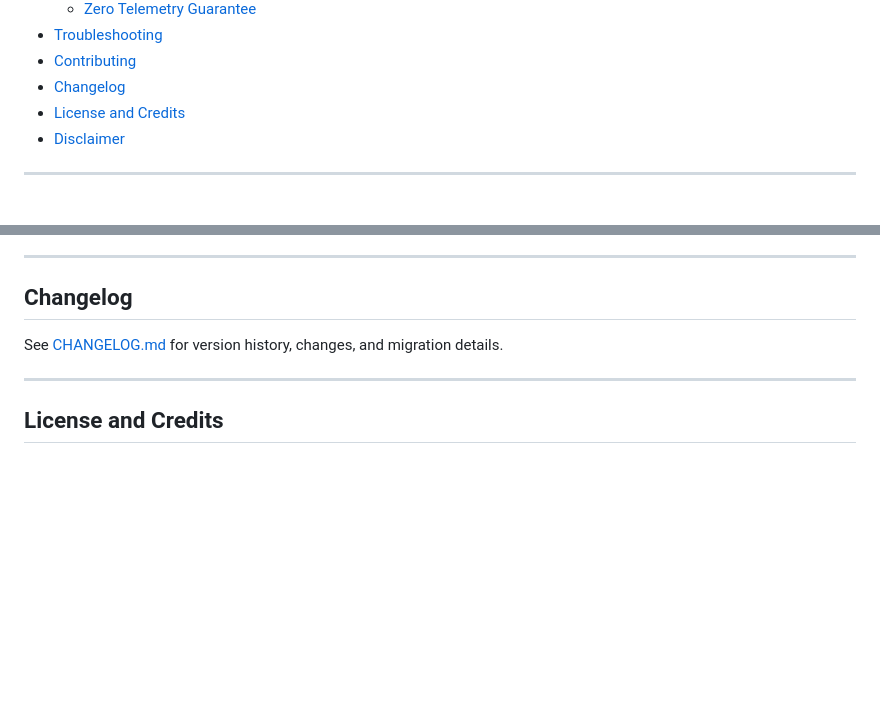
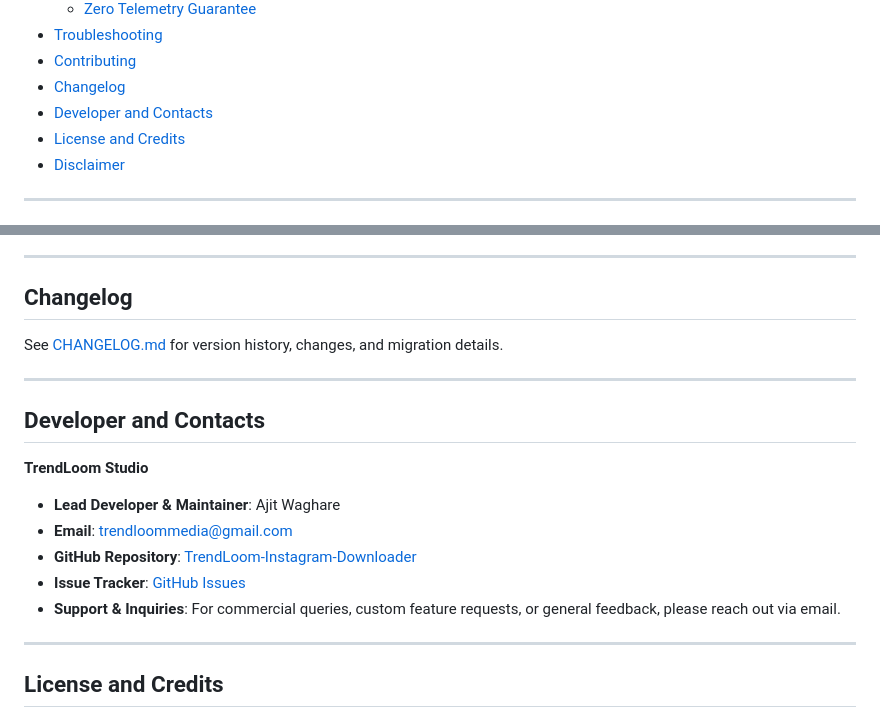
Before and after one commit to trendloomstudio/TrendLoom-Instagram-Downloader-final, a Markdown page: README.md, 2 parts joined by grey strips. GitHub-like rendering; blank space fills up the shorter version.

Commit message:
docs: add Developer and Contacts section to README

```diff
--- a/README.md
+++ b/README.md
@@ -49,6 +49,7 @@ A modern, privacy-focused Chrome and Chromium (Edge, Brave, Opera) browser exten
 - [Troubleshooting](#troubleshooting)
 - [Contributing](#contributing)
 - [Changelog](#changelog)
+- [Developer and Contacts](#developer-and-contacts)
 - [License and Credits](#license-and-credits)
 - [Disclaimer](#disclaimer)
 
@@ -481,6 +482,17 @@ See [CHANGELOG.md](CHANGELOG.md) for version history, changes, and migration det
 
 ---
 
+## Developer and Contacts
+
+**TrendLoom Studio**
+- **Lead Developer & Maintainer**: Ajit Waghare
+- **Email**: [trendloommedia@gmail.com](mailto:trendloommedia@gmail.com)
+- **GitHub Repository**: [TrendLoom-Instagram-Downloader](https://github.com/TrendLoom/trendloom-instagram-downloader)
+- **Issue Tracker**: [GitHub Issues](https://github.com/TrendLoom/trendloom-instagram-downloader/issues)
+- **Support & Inquiries**: For commercial queries, custom feature requests, or general feedback, please reach out via email.
+
+---
+
 ## License and Credits
 
 - **License**: Released under the [MIT License](LICENSE.md). Copyright (c) 2024 TrendLoom.
```
